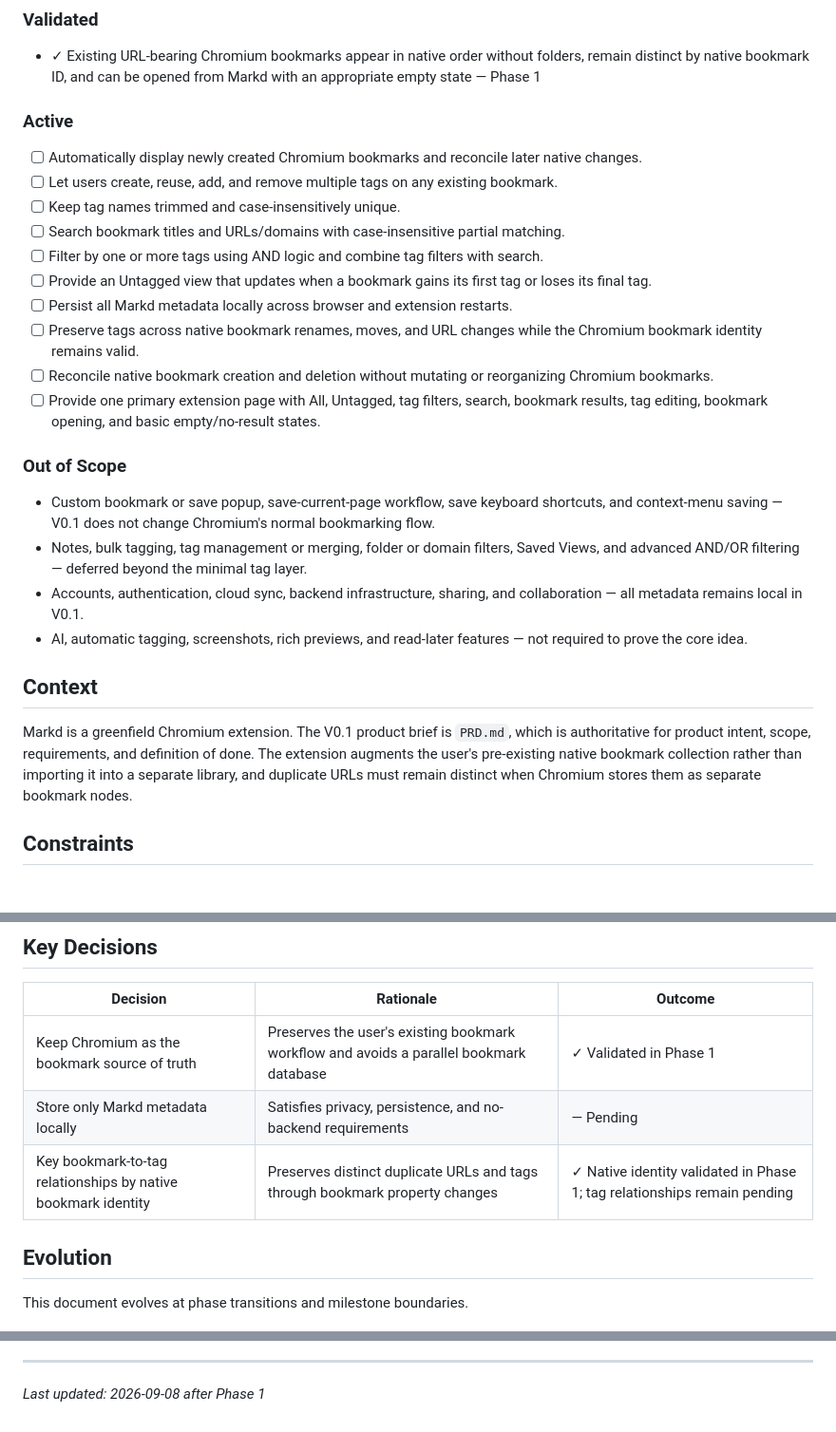
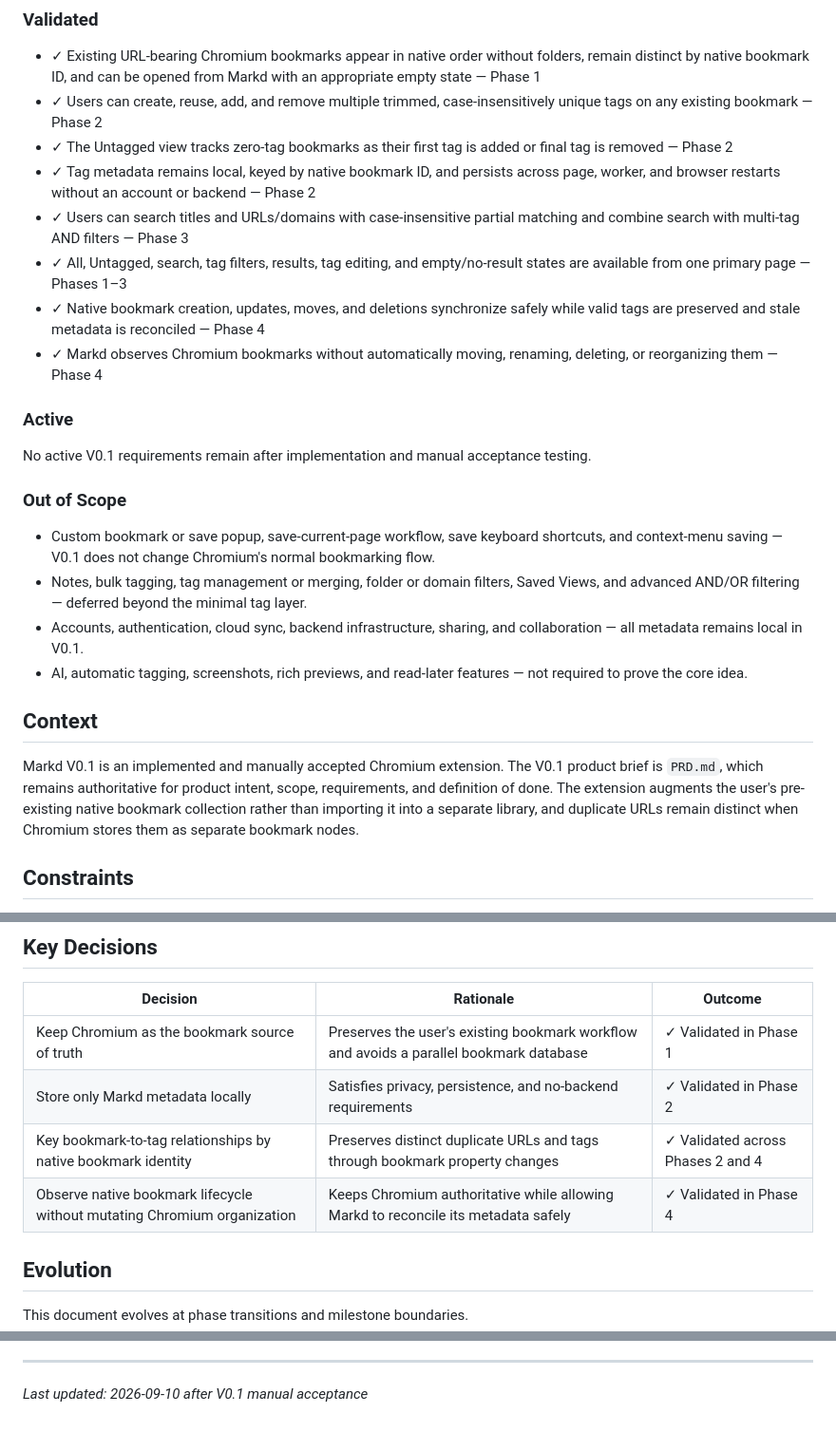
Before and after one commit to gnxuss/Markd, a Markdown page: .planning/PROJECT.md, 3 parts joined by grey strips. Shown at 95% size. GitHub-like rendering.

```diff
--- a/.planning/PROJECT.md
+++ b/.planning/PROJECT.md
@@ -13,19 +13,17 @@ Native Chromium bookmarks become easier to organize and find when users can atta
 ### Validated
 
 - ✓ Existing URL-bearing Chromium bookmarks appear in native order without folders, remain distinct by native bookmark ID, and can be opened from Markd with an appropriate empty state — Phase 1
+- ✓ Users can create, reuse, add, and remove multiple trimmed, case-insensitively unique tags on any existing bookmark — Phase 2
+- ✓ The Untagged view tracks zero-tag bookmarks as their first tag is added or final tag is removed — Phase 2
+- ✓ Tag metadata remains local, keyed by native bookmark ID, and persists across page, worker, and browser restarts without an account or backend — Phase 2
+- ✓ Users can search titles and URLs/domains with case-insensitive partial matching and combine search with multi-tag AND filters — Phase 3
+- ✓ All, Untagged, search, tag filters, results, tag editing, and empty/no-result states are available from one primary page — Phases 1–3
+- ✓ Native bookmark creation, updates, moves, and deletions synchronize safely while valid tags are preserved and stale metadata is reconciled — Phase 4
+- ✓ Markd observes Chromium bookmarks without automatically moving, renaming, deleting, or reorganizing them — Phase 4
 
 ### Active
 
-- [ ] Automatically display newly created Chromium bookmarks and reconcile later native changes.
-- [ ] Let users create, reuse, add, and remove multiple tags on any existing bookmark.
-- [ ] Keep tag names trimmed and case-insensitively unique.
-- [ ] Search bookmark titles and URLs/domains with case-insensitive partial matching.
-- [ ] Filter by one or more tags using AND logic and combine tag filters with search.
-- [ ] Provide an Untagged view that updates when a bookmark gains its first tag or loses its final tag.
-- [ ] Persist all Markd metadata locally across browser and extension restarts.
-- [ ] Preserve tags across native bookmark renames, moves, and URL changes while the Chromium bookmark identity remains valid.
-- [ ] Reconcile native bookmark creation and deletion without mutating or reorganizing Chromium bookmarks.
-- [ ] Provide one primary extension page with All, Untagged, tag filters, search, bookmark results, tag editing, bookmark opening, and basic empty/no-result states.
+No active V0.1 requirements remain after implementation and manual acceptance testing.
 
 ### Out of Scope
 
@@ -36,7 +34,7 @@ Native Chromium bookmarks become easier to organize and find when users can atta
 
 ## Context
 
-Markd is a greenfield Chromium extension. The V0.1 product brief is `PRD.md`, which is authoritative for product intent, scope, requirements, and definition of done. The extension augments the user's pre-existing native bookmark collection rather than importing it into a separate library, and duplicate URLs must remain distinct when Chromium stores them as separate bookmark nodes.
+Markd V0.1 is an implemented and manually accepted Chromium extension. The V0.1 product brief is `PRD.md`, which remains authoritative for product intent, scope, requirements, and definition of done. The extension augments the user's pre-existing native bookmark collection rather than importing it into a separate library, and duplicate URLs remain distinct when Chromium stores them as separate bookmark nodes.
 
 ## Constraints
 
@@ -53,8 +51,9 @@ Markd is a greenfield Chromium extension. The V0.1 product brief is `PRD.md`, wh
 | Decision | Rationale | Outcome |
 |----------|-----------|---------|
 | Keep Chromium as the bookmark source of truth | Preserves the user's existing bookmark workflow and avoids a parallel bookmark database | ✓ Validated in Phase 1 |
-| Store only Markd metadata locally | Satisfies privacy, persistence, and no-backend requirements | — Pending |
-| Key bookmark-to-tag relationships by native bookmark identity | Preserves distinct duplicate URLs and tags through bookmark property changes | ✓ Native identity validated in Phase 1; tag relationships remain pending |
+| Store only Markd metadata locally | Satisfies privacy, persistence, and no-backend requirements | ✓ Validated in Phase 2 |
+| Key bookmark-to-tag relationships by native bookmark identity | Preserves distinct duplicate URLs and tags through bookmark property changes | ✓ Validated across Phases 2 and 4 |
+| Observe native bookmark lifecycle without mutating Chromium organization | Keeps Chromium authoritative while allowing Markd to reconcile its metadata safely | ✓ Validated in Phase 4 |
 
 ## Evolution
 
@@ -74,4 +73,4 @@ This document evolves at phase transitions and milestone boundaries.
 4. Update Context with current state
 
 ---
-*Last updated: 2026-09-08 after Phase 1*
+*Last updated: 2026-09-10 after V0.1 manual acceptance*
```
Also changed, not shown: Power Build PRD.md (added, +550 -0 lines).
